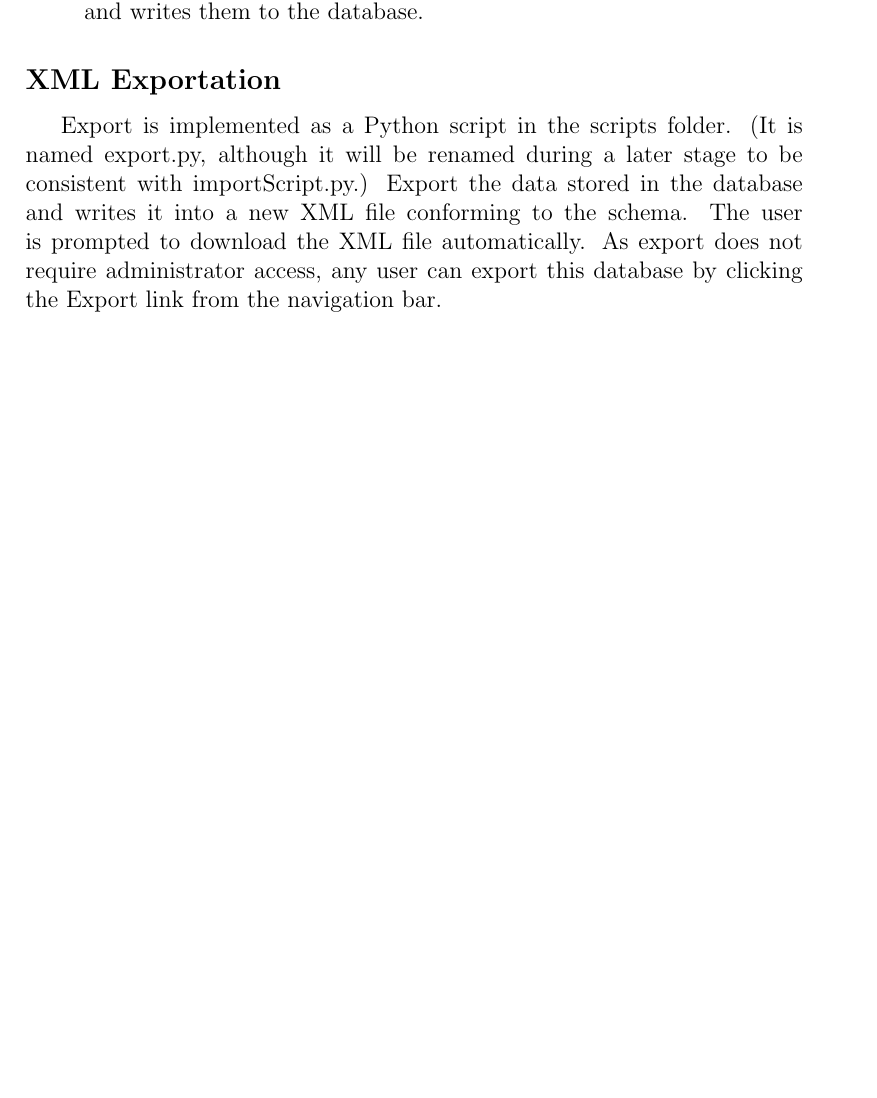
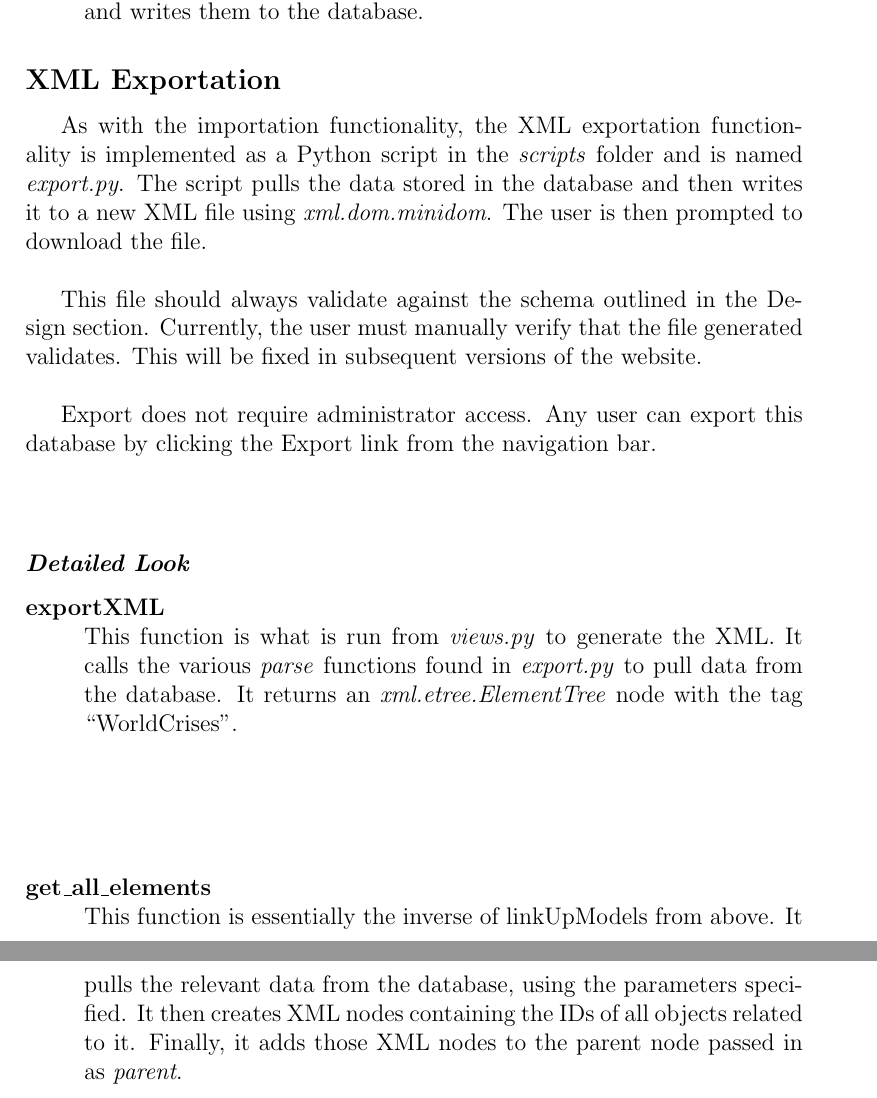
Before and after one commit to taylormck/wcdb, a LaTeX document (technicalReport.tex): part of page 7 of 15 before the commit and two parts of pages 7 and 8 of 16 after it, the two joined at a grey line, cut so that both start at the same text, the shorter picture padded with empty space. Compiled offline with pdfLaTeX.

Commit message:
Updated Technical report

```diff
--- a/technicalReport.tex
+++ b/technicalReport.tex
@@ -1,5 +1,6 @@
 \documentclass[12pt]{report}
 
+\usepackage{comment}
 \usepackage{graphicx} % for pictures
 \usepackage{wrapfig} % for wrapping text around figures
 
@@ -222,11 +223,30 @@ This cookie will expire five minutes after logging in or immediately after closi
 \hfill
 
 
-Export is implemented as a Python script in the scripts folder.
-(It is named export.py, although it will be renamed during a later stage to be consistent with importScript.py.)
-Export the data stored in the database and writes it into a new XML file conforming to the schema.
-The user is prompted to download the XML file automatically.
-As export does not require administrator access, any user can export this database by clicking the Export link from the navigation bar.
+As with the importation functionality, the XML exportation functionality is implemented as a Python script in the \emph{scripts} folder and is named \emph{export.py}.
+The script pulls the data stored in the database and then writes it to a new XML file using \emph{xml.dom.minidom}.
+The user is then prompted to download the file.\\
+
+This file should always validate against the schema outlined in the Design section.
+Currently, the user must manually verify that the file generated validates.
+This will be fixed in subsequent versions of the website.\\
+
+Export does not require administrator access.
+Any user can export this database by clicking the Export link from the navigation bar.\\\\
+
+\subsubsection*{\emph{Detailed Look}}
+\begin{description}
+    \item[exportXML] \hfill \\
+        This function is what is run from \emph{views.py} to generate the XML.
+        It calls the various \emph{parse} functions found in \emph{export.py} to pull data from the database.
+        It returns an \emph{xml.etree.ElementTree} node with the tag ``WorldCrises''.\\\\\\\\
+
+    \item[get\_all\_elements] \hfill \\
+        This function is essentially the inverse of linkUpModels from above.
+        It pulls the relevant data from the database, using the parameters specified.
+        It then creates XML nodes containing the IDs of all objects related to it.
+        Finally, it adds those XML nodes to the parent node passed in as \emph{parent}.\\
+\end{description}
 
 
 \newpage
```
Also changed, not shown: WCDB2.pdf (added), technicalReport.pdf (deleted), technicalReport.tex (4 more changed lines).
